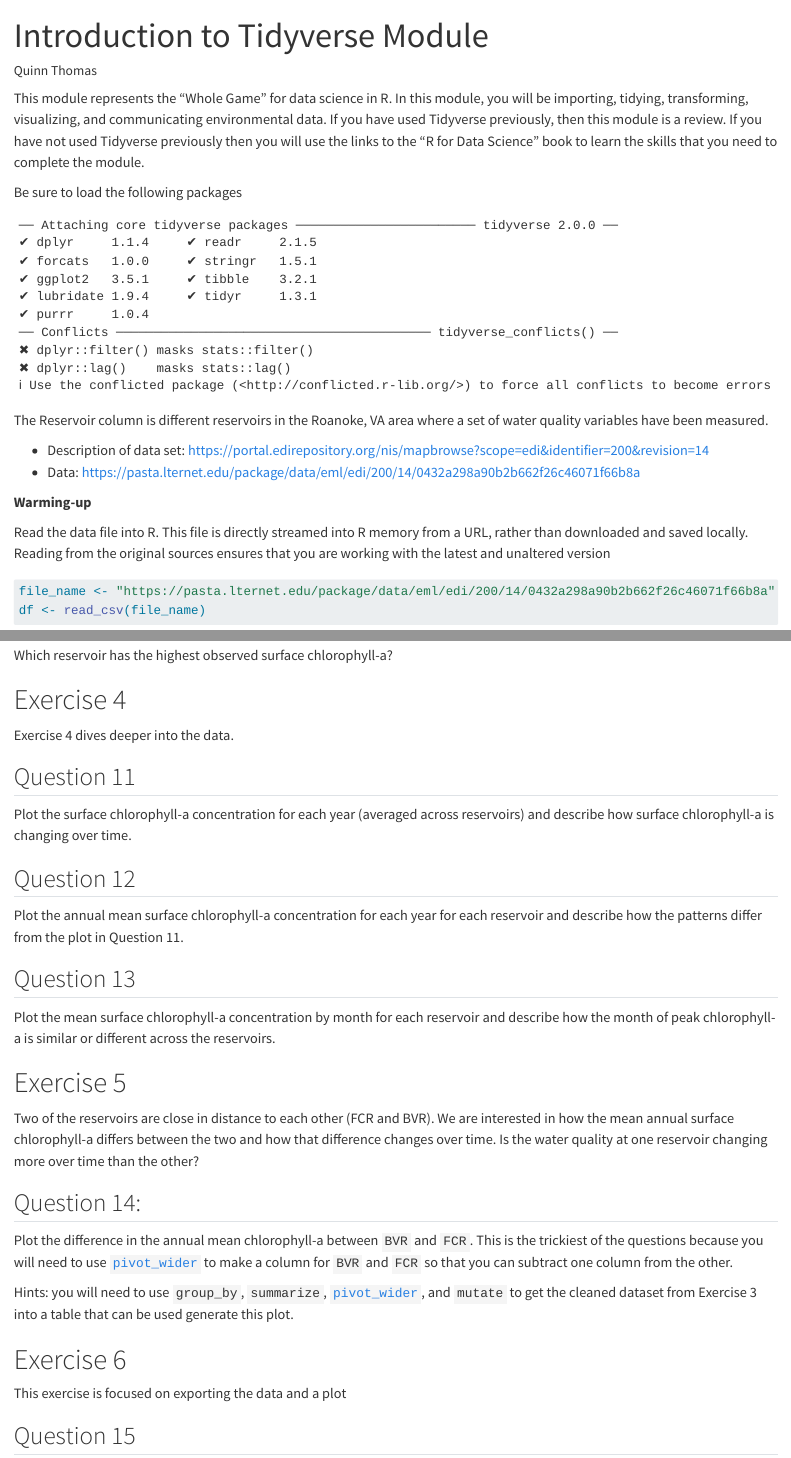
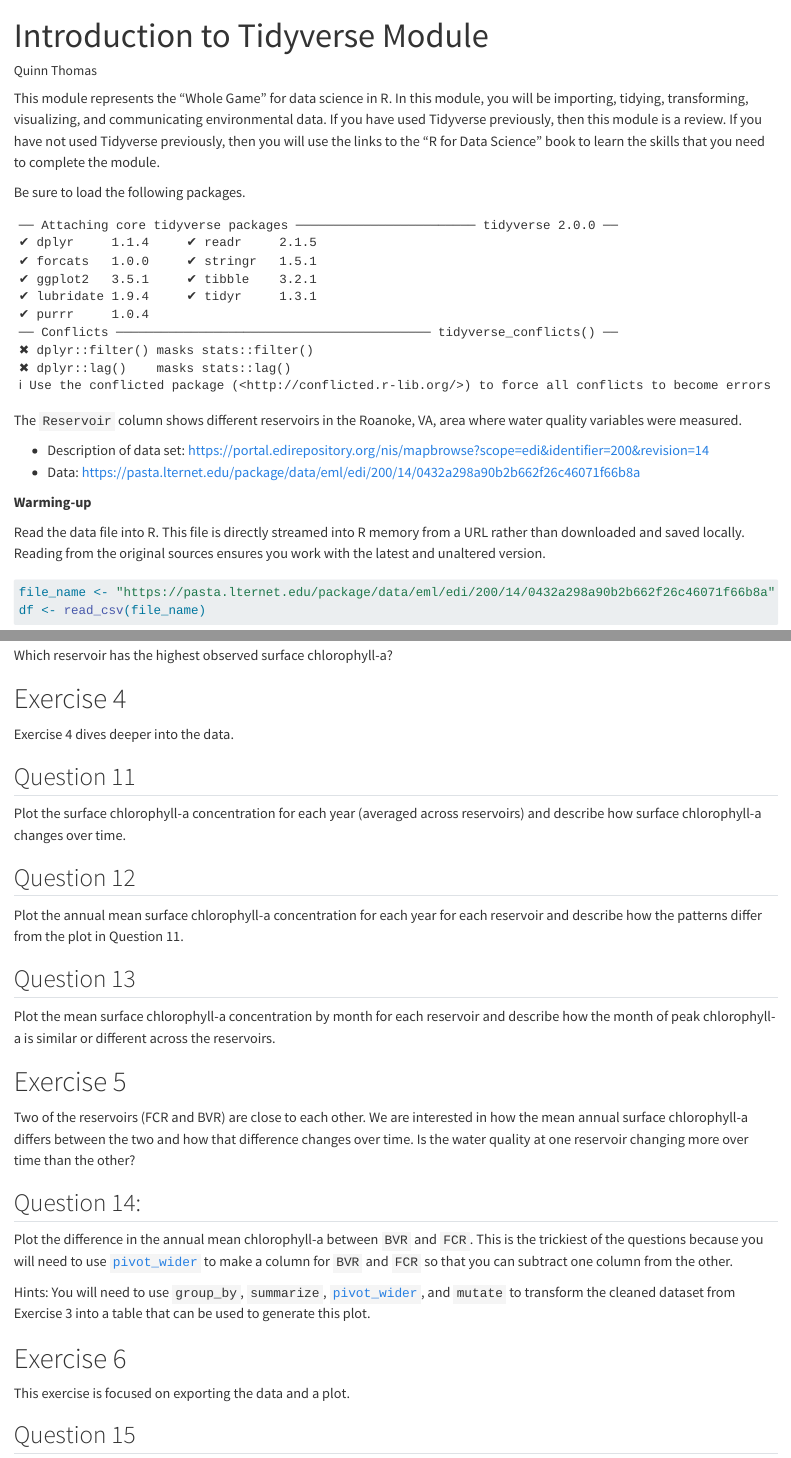
Before and after one commit to frec-3044/tidyvere-intro-template, a Quarto document (assignment/tidyverse-intro.qmd): the page in a window 1100 px wide, from its top, and a second part further down, joined at a grey line. Rendered offline with R 4.5, knitr and Pandoc in place of Quarto, with nearby package versions; some code elsewhere in the file could not run offline.

Commit message:
Update tidyverse-intro.qmd

````diff
--- a/assignment/tidyverse-intro.qmd
+++ b/assignment/tidyverse-intro.qmd
@@ -6,24 +6,23 @@ format:
     embed-resources: true
 ---
 
-This module represents the "Whole Game" for data science in R. In this module, you will be importing, tidying, transforming, visualizing, and communicating environmental data.  If you have used Tidyverse previously, then this module is a review.  If you have not used Tidyverse previously then you will use the links to the "R for Data Science" book to learn the skills that you need to complete the module.
+This module represents the "Whole Game" for data science in R. In this module, you will be importing, tidying, transforming, visualizing, and communicating environmental data.  If you have used Tidyverse previously, then this module is a review.  If you have not used Tidyverse previously, then you will use the links to the "R for Data Science" book to learn the skills that you need to complete the module.
 
-Be sure to load the following packages
+Be sure to load the following packages.
 
 ```{r}
 #| echo: false
 library(tidyverse)
-library(lubridate)
 ```
 
-The Reservoir column is different reservoirs in the Roanoke, VA area where a set of water quality variables have been measured.
+The `Reservoir` column shows different reservoirs in the Roanoke, VA, area where water quality variables were measured.
 
 - Description of data set: <https://portal.edirepository.org/nis/mapbrowse?scope=edi&identifier=200&revision=14>
 - Data: <https://pasta.lternet.edu/package/data/eml/edi/200/14/0432a298a90b2b662f26c46071f66b8a>
 
 **Warming-up**
 
-Read the data file into R. This file is directly streamed into R memory from a URL, rather than downloaded and saved locally.  Reading from the original sources ensures that you are working with the latest and unaltered version
+Read the data file into R. This file is directly streamed into R memory from a URL rather than downloaded and saved locally.  Reading from the original sources ensures you work with the latest and unaltered version.
 
 ```{r}
 file_name <- "https://pasta.lternet.edu/package/data/eml/edi/200/14/0432a298a90b2b662f26c46071f66b8a"
@@ -135,7 +134,7 @@ Exercise 4 dives deeper into the data.
 
 ## Question 11
 
-Plot the surface chlorophyll-a concentration for each year (averaged across reservoirs) and describe how surface chlorophyll-a is changing over time.
+Plot the surface chlorophyll-a concentration for each year (averaged across reservoirs) and describe how surface chlorophyll-a changes over time.
 
 ```{r}
 
@@ -159,13 +158,13 @@ Plot the mean surface chlorophyll-a concentration by month for each reservoir an
 
 # Exercise 5
 
-Two of the reservoirs are close in distance to each other (FCR and BVR).  We are interested in how the mean annual surface chlorophyll-a differs between the two and how that difference changes over time. Is the water quality at one reservoir changing more over time than the other?
+Two of the reservoirs (FCR and BVR) are close to each other.  We are interested in how the mean annual surface chlorophyll-a differs between the two and how that difference changes over time. Is the water quality at one reservoir changing more over time than the other?
 
 ## Question 14:
 
 Plot the difference in the annual mean chlorophyll-a between `BVR` and `FCR`.  This is the trickiest of the questions because you will need to use [`pivot_wider`](https://r4ds.hadley.nz/data-tidy.html#widening-data) to make a column for `BVR` and `FCR` so that you can subtract one column from the other.
 
-Hints: you will need to use `group_by`, `summarize`, [`pivot_wider`](https://r4ds.hadley.nz/data-tidy.html#widening-data), and `mutate` to get the cleaned dataset from Exercise 3 into a table that can be used generate this plot.
+Hints: You will need to use `group_by`, `summarize`, [`pivot_wider`](https://r4ds.hadley.nz/data-tidy.html#widening-data), and `mutate` to transform the cleaned dataset from Exercise 3 into a table that can be used to generate this plot.
 
 
 ```{r}
@@ -174,7 +173,7 @@ Hints: you will need to use `group_by`, `summarize`, [`pivot_wider`](https://r4d
 
 # Exercise 6
 
-This exercise is focused on exporting the data and a plot
+This exercise is focused on exporting the data and a plot.
 
 ## Question 15
 
````
Also changed, not shown: assignment/tidyverse-intro.qmd (16 more changed lines).
